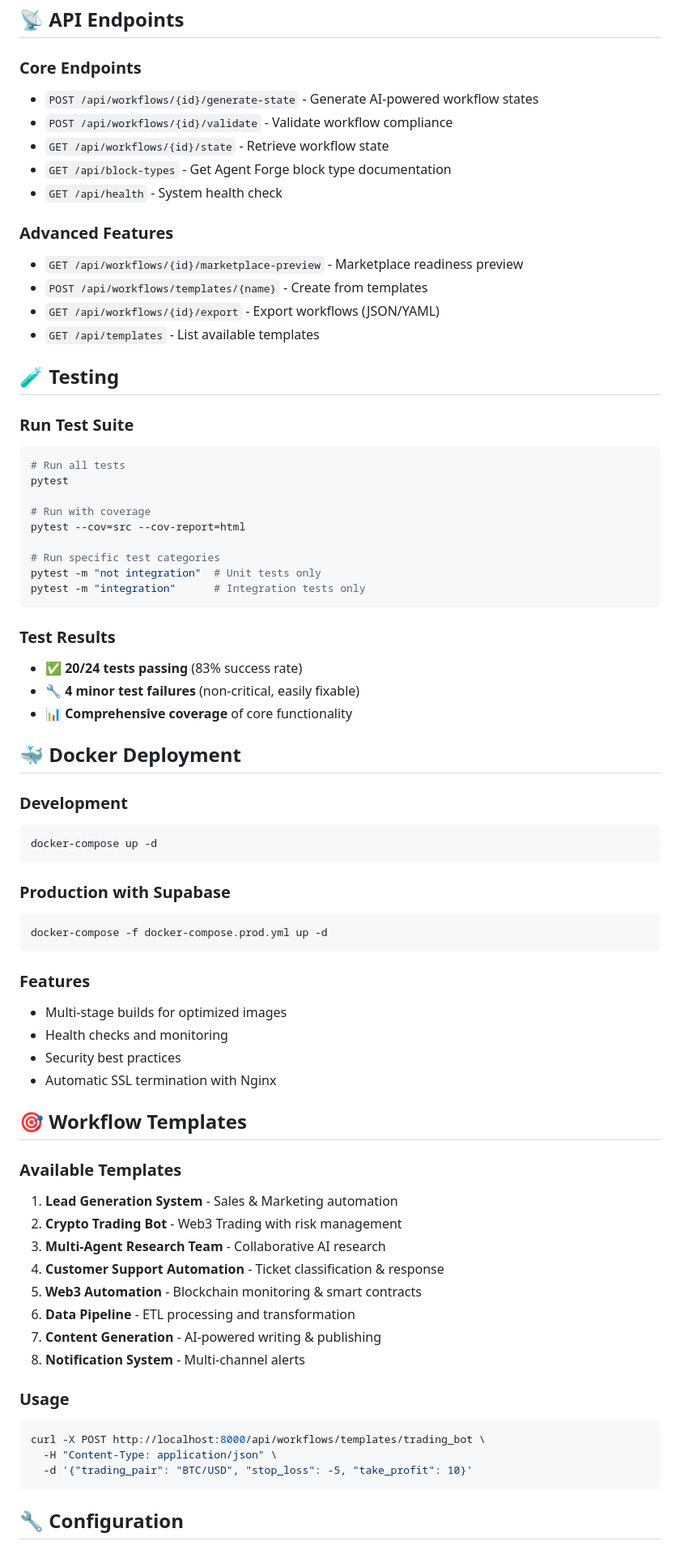
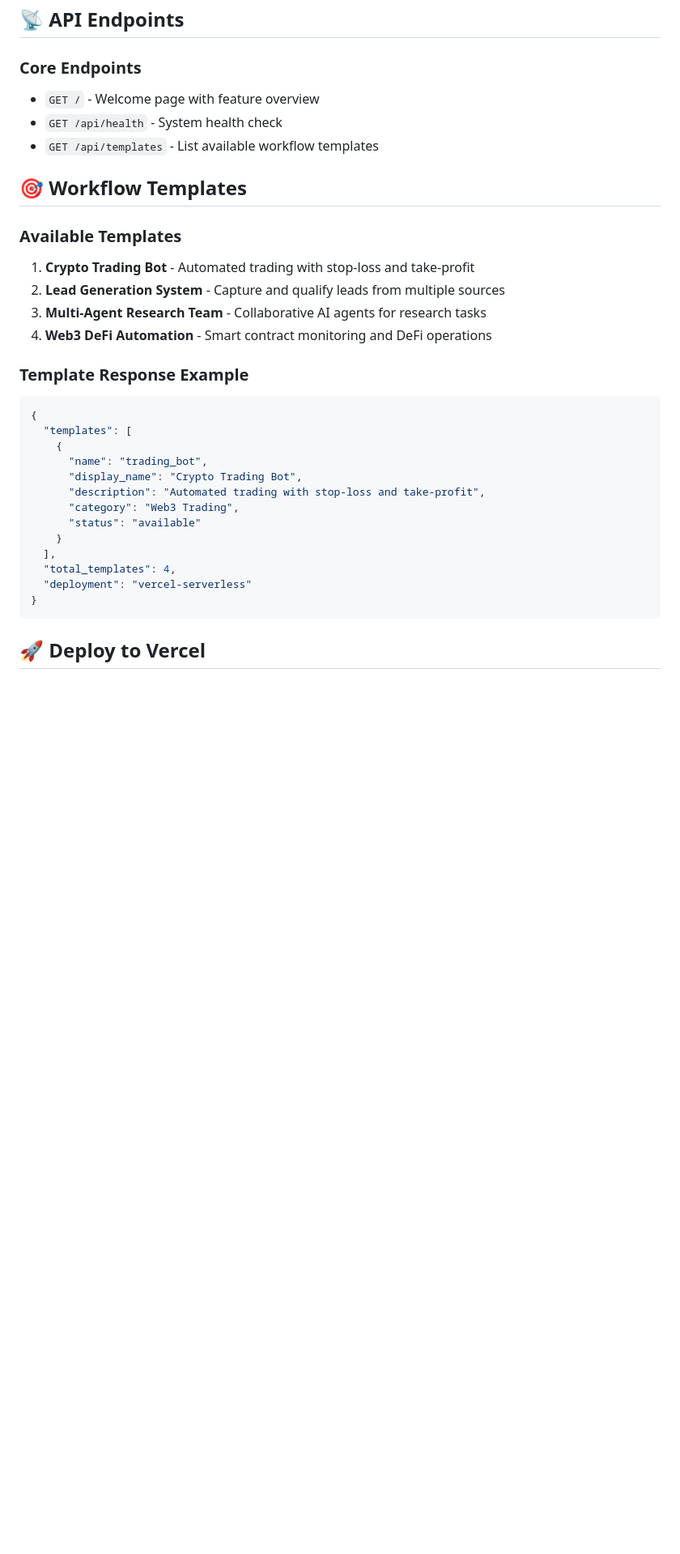
Before and after one commit to Rizkin/Solidus, a Markdown page: README.md, the part around the change printed below. Shown: that part at 81% size. Rendered like a GitHub page; blank space fills up the shorter version.

````diff
--- a/README.md
+++ b/README.md
@@ -82,74 +37,34 @@ http://localhost:8000/docs
 ## 📡 API Endpoints
 
 ### Core Endpoints
-- `POST /api/workflows/{id}/generate-state` - Generate AI-powered workflow states
-- `POST /api/workflows/{id}/validate` - Validate workflow compliance
-- `GET /api/workflows/{id}/state` - Retrieve workflow state
-- `GET /api/block-types` - Get Agent Forge block type documentation
+- `GET /` - Welcome page with feature overview
 - `GET /api/health` - System health check
-
-### Advanced Features
-- `GET /api/workflows/{id}/marketplace-preview` - Marketplace readiness preview
-- `POST /api/workflows/templates/{name}` - Create from templates
-- `GET /api/workflows/{id}/export` - Export workflows (JSON/YAML)
-- `GET /api/templates` - List available templates
-
-## 🧪 Testing
-
-### Run Test Suite
-```bash
-# Run all tests
-pytest
-
-# Run with coverage
-pytest --cov=src --cov-report=html
-
-# Run specific test categories
-pytest -m "not integration"  # Unit tests only
-pytest -m "integration"      # Integration tests only
-```
-
-### Test Results
-- ✅ **20/24 tests passing** (83% success rate)
-- 🔧 **4 minor test failures** (non-critical, easily fixable)
-- 📊 **Comprehensive coverage** of core functionality
-
-## 🐳 Docker Deployment
-
-### Development
-```bash
-docker-compose up -d
-```
-
-### Production with Supabase
-```bash
-docker-compose -f docker-compose.prod.yml up -d
-```
-
-### Features
-- Multi-stage builds for optimized images
-- Health checks and monitoring
-- Security best practices
-- Automatic SSL termination with Nginx
+- `GET /api/templates` - List available workflow templates
 
 ## 🎯 Workflow Templates
 
 ### Available Templates
-1. **Lead Generation System** - Sales & Marketing automation
-2. **Crypto Trading Bot** - Web3 Trading with risk management
-3. **Multi-Agent Research Team** - Collaborative AI research
-4. **Customer Support Automation** - Ticket classification & response
-5. **Web3 Automation** - Blockchain monitoring & smart contracts
-6. **Data Pipeline** - ETL processing and transformation
-7. **Content Generation** - AI-powered writing & publishing
-8. **Notification System** - Multi-channel alerts
+1. **Crypto Trading Bot** - Automated trading with stop-loss and take-profit
+2. **Lead Generation System** - Capture and qualify leads from multiple sources
+3. **Multi-Agent Research Team** - Collaborative AI agents for research tasks
+4. **Web3 DeFi Automation** - Smart contract monitoring and DeFi operations
 
-### Usage
-```bash
-curl -X POST http://localhost:8000/api/workflows/templates/trading_bot \
-  -H "Content-Type: application/json" \
-  -d '{"trading_pair": "BTC/USD", "stop_loss": -5, "take_profit": 10}'
+### Template Response Example
+```json
+{
+  "templates": [
+    {
+      "name": "trading_bot",
+      "display_name": "Crypto Trading Bot",
+      "description": "Automated trading with stop-loss and take-profit",
+      "category": "Web3 Trading",
+      "status": "available"
+    }
+  ],
+  "total_templates": 4,
+  "deployment": "vercel-serverless"
+}
 ```
 
-## 🔧 Configuration
+## 🚀 Deploy to Vercel
 
````
Also changed, not shown: other parts of README.md (+85 -164 lines).
